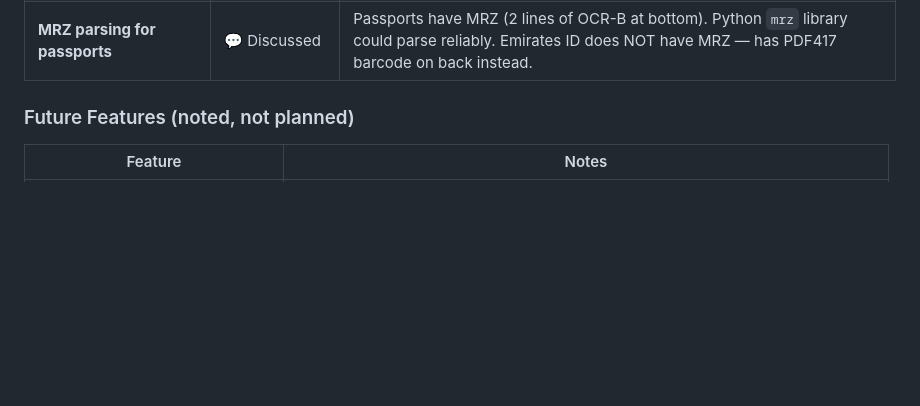
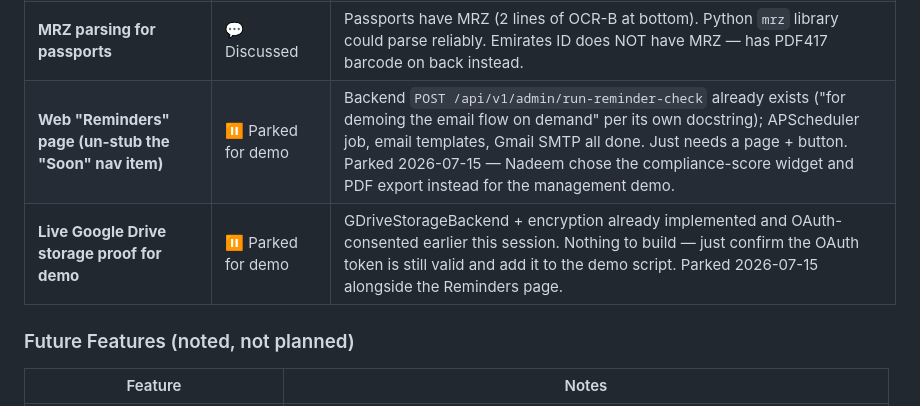
Before and after one commit to nadeemswati72/neverexpire, a Markdown page: docs/phase-plan.md, the part around the change. GitHub-like rendering; blank space fills up the shorter version.

Commit message:
docs: log parked demo-feature ideas (Reminders page, Drive proof)
Both were considered for the management demo, then parked in favor of
the dashboard compliance score and the sharing watermark toggle instead
(the Reminders page was in fact built shortly after in a later pass —
this entry predates that and is left as a record of the decision).

```diff
--- a/docs/phase-plan.md
+++ b/docs/phase-plan.md
@@ -231,6 +231,8 @@
 | **Offline behaviour** | 💬 Discussed | No offline handling. Friendly error message at minimum. |
 | **Navigation architecture review** | 💬 Discussed | Before adding Budgeting/Games features, review mobile navigation (bottom tabs vs stack). |
 | **MRZ parsing for passports** | 💬 Discussed | Passports have MRZ (2 lines of OCR-B at bottom). Python `mrz` library could parse reliably. Emirates ID does NOT have MRZ — has PDF417 barcode on back instead. |
+| **Web "Reminders" page (un-stub the "Soon" nav item)** | ⏸ Parked for demo | Backend `POST /api/v1/admin/run-reminder-check` already exists ("for demoing the email flow on demand" per its own docstring); APScheduler job, email templates, Gmail SMTP all done. Just needs a page + button. Parked 2026-07-15 — Nadeem chose the compliance-score widget and PDF export instead for the management demo. |
+| **Live Google Drive storage proof for demo** | ⏸ Parked for demo | GDriveStorageBackend + encryption already implemented and OAuth-consented earlier this session. Nothing to build — just confirm the OAuth token is still valid and add it to the demo script. Parked 2026-07-15 alongside the Reminders page. |
 
 ### Future Features (noted, not planned)
 
```
